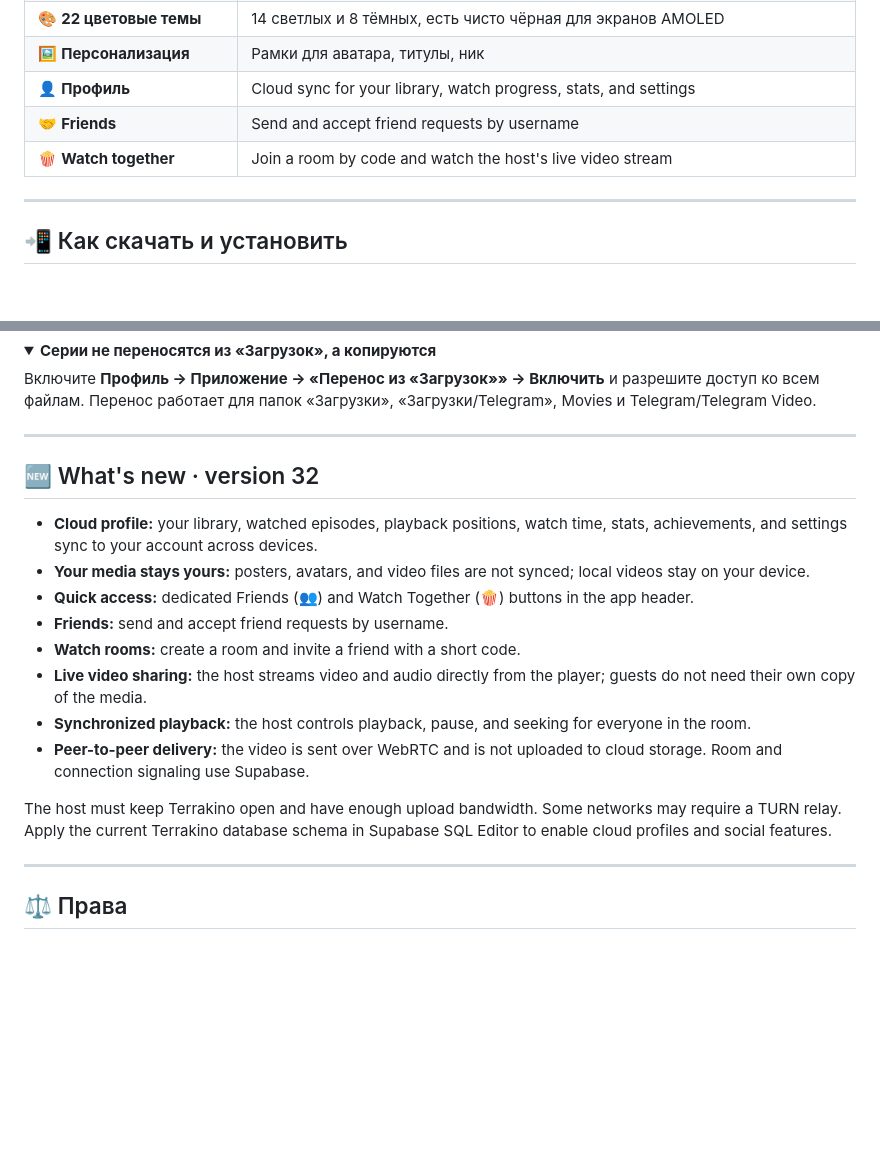
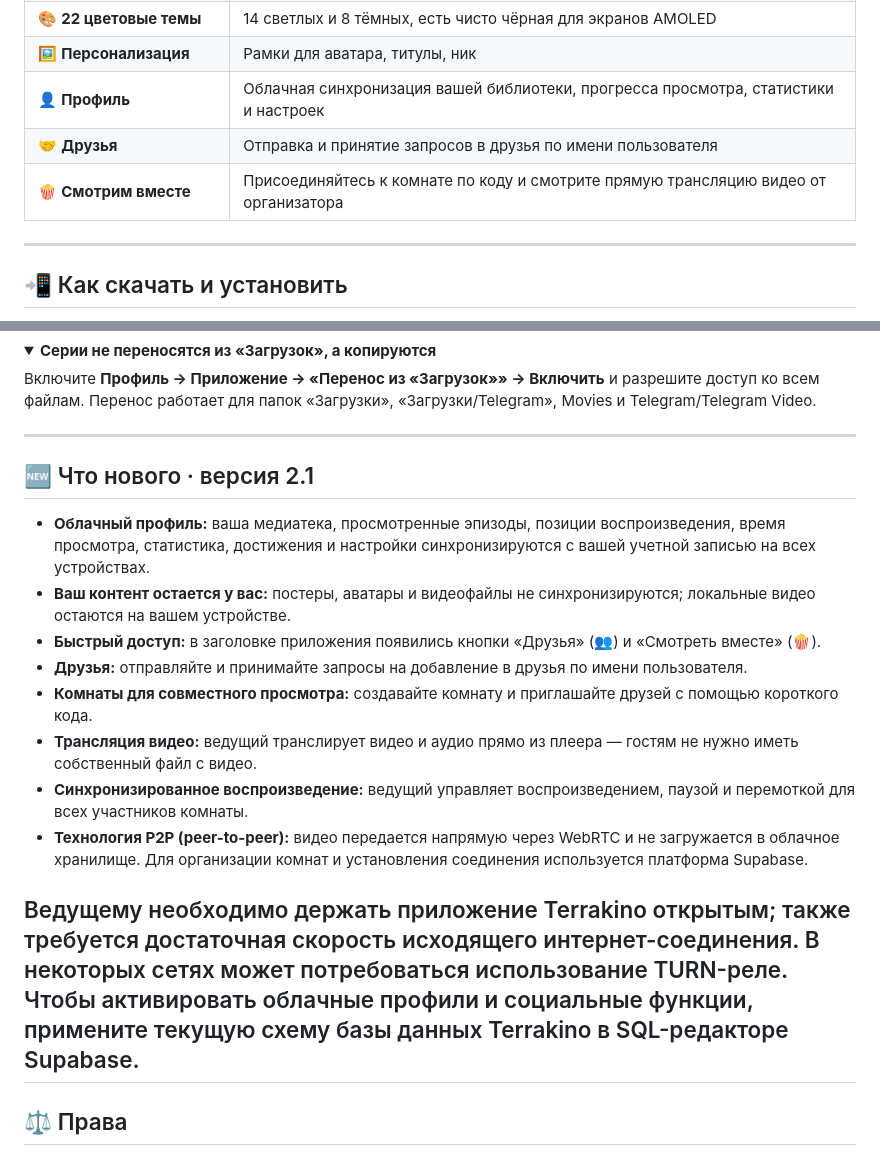
Before and after one commit to arnizenji/terrakino, a Markdown page: README.md, 2 parts joined by grey strips. Drawn GitHub-style; folded sections open; blank space fills up the shorter version.

```diff
--- a/README.md
+++ b/README.md
@@ -42,9 +42,9 @@
 | 📊 **Статистика** | Часы просмотра, серия дней подряд, любимые тайтлы |
 | 🎨 **22 цветовые темы** | 14 светлых и 8 тёмных, есть чисто чёрная для экранов AMOLED |
 | 🖼️ **Персонализация** | Рамки для аватара, титулы, ник |
-| 👤 **Профиль** | Cloud sync for your library, watch progress, stats, and settings |
-| 🤝 **Friends** | Send and accept friend requests by username |
-| 🍿 **Watch together** | Join a room by code and watch the host's live video stream |
+| 👤 **Профиль** | Облачная синхронизация вашей библиотеки, прогресса просмотра, статистики и настроек |
+| 🤝 **Друзья** | Отправка и принятие запросов в друзья по имени пользователя |
+| 🍿 **Смотрим вместе** | Присоединяйтесь к комнате по коду и смотрите прямую трансляцию видео от организатора |
 
 ---
 
@@ -258,19 +258,18 @@
 
 ---
 
-## 🆕 What's new · version 32
+## 🆕 Что нового · версия 2.1
 
-- **Cloud profile:** your library, watched episodes, playback positions, watch time, stats, achievements, and settings sync to your account across devices.
-- **Your media stays yours:** posters, avatars, and video files are not synced; local videos stay on your device.
-- **Quick access:** dedicated Friends (👥) and Watch Together (🍿) buttons in the app header.
-- **Friends:** send and accept friend requests by username.
-- **Watch rooms:** create a room and invite a friend with a short code.
-- **Live video sharing:** the host streams video and audio directly from the player; guests do not need their own copy of the media.
-- **Synchronized playback:** the host controls playback, pause, and seeking for everyone in the room.
-- **Peer-to-peer delivery:** the video is sent over WebRTC and is not uploaded to cloud storage. Room and connection signaling use Supabase.
+- **Облачный профиль:** ваша медиатека, просмотренные эпизоды, позиции воспроизведения, время просмотра, статистика, достижения и настройки синхронизируются с вашей учетной записью на всех устройствах.
+- **Ваш контент остается у вас:** постеры, аватары и видеофайлы не синхронизируются; локальные видео остаются на вашем устройстве.
+- **Быстрый доступ:** в заголовке приложения появились кнопки «Друзья» (👥) и «Смотреть вместе» (🍿).
+- **Друзья:** отправляйте и принимайте запросы на добавление в друзья по имени пользователя.
+- **Комнаты для совместного просмотра:** создавайте комнату и приглашайте друзей с помощью короткого кода.
+- **Трансляция видео:** ведущий транслирует видео и аудио прямо из плеера — гостям не нужно иметь собственный файл с видео.
+- **Синхронизированное воспроизведение:** ведущий управляет воспроизведением, паузой и перемоткой для всех участников комнаты.
+- **Технология P2P (peer-to-peer):** видео передается напрямую через WebRTC и не загружается в облачное хранилище. Для организации комнат и установления соединения используется платформа Supabase.
 
-The host must keep Terrakino open and have enough upload bandwidth. Some networks may require a TURN relay. Apply the current Terrakino database schema in Supabase SQL Editor to enable cloud profiles and social features.
-
+Ведущему необходимо держать приложение Terrakino открытым; также требуется достаточная скорость исходящего интернет-соединения. В некоторых сетях может потребоваться использование TURN-реле. Чтобы активировать облачные профили и социальные функции, примените текущую схему базы данных Terrakino в SQL-редакторе Supabase.
 ---
 
 ## ⚖️ Права
```
